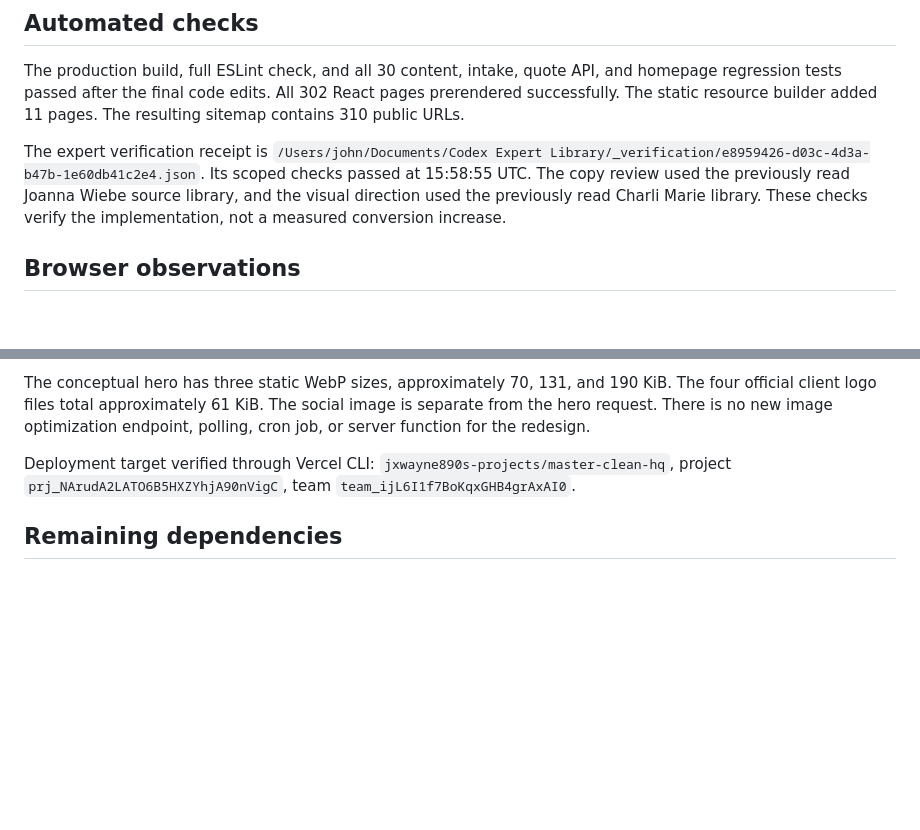
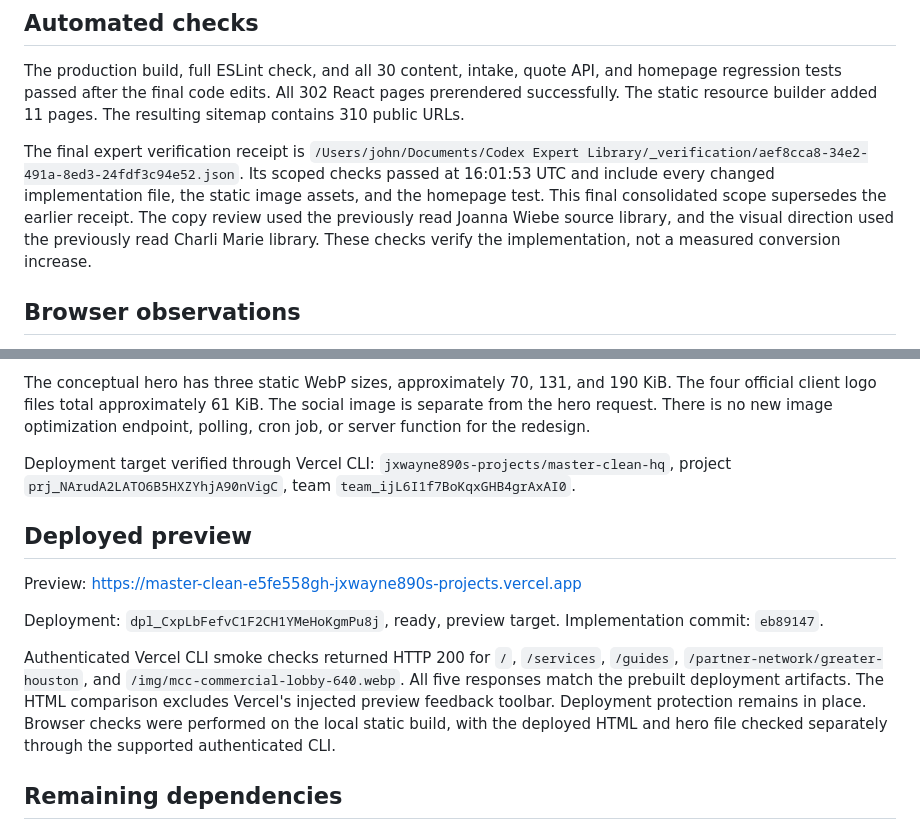
Before and after one commit to JxWayne890/MasterCleanHQ, a Markdown page: docs/redesign/verification.md, 2 parts joined by grey strips. GitHub-like rendering; blank space fills up the shorter version.

Commit message:
Record final redesign preview verification

```diff
--- a/docs/redesign/verification.md
+++ b/docs/redesign/verification.md
@@ -8,7 +8,7 @@ The homepage now leads with commercial cleaning in San Angelo and West Texas, a
 
 The production build, full ESLint check, and all 30 content, intake, quote API, and homepage regression tests passed after the final code edits. All 302 React pages prerendered successfully. The static resource builder added 11 pages. The resulting sitemap contains 310 public URLs.
 
-The expert verification receipt is `/Users/john/Documents/Codex Expert Library/_verification/e8959426-d03c-4d3a-b47b-1e60db41c2e4.json`. Its scoped checks passed at 15:58:55 UTC. The copy review used the previously read Joanna Wiebe source library, and the visual direction used the previously read Charli Marie library. These checks verify the implementation, not a measured conversion increase.
+The final expert verification receipt is `/Users/john/Documents/Codex Expert Library/_verification/aef8cca8-34e2-491a-8ed3-24fdf3c94e52.json`. Its scoped checks passed at 16:01:53 UTC and include every changed implementation file, the static image assets, and the homepage test. This final consolidated scope supersedes the earlier receipt. The copy review used the previously read Joanna Wiebe source library, and the visual direction used the previously read Charli Marie library. These checks verify the implementation, not a measured conversion increase.
 
 ## Browser observations
 
@@ -30,6 +30,14 @@ The conceptual hero has three static WebP sizes, approximately 70, 131, and 190
 
 Deployment target verified through Vercel CLI: `jxwayne890s-projects/master-clean-hq`, project `prj_NArudA2LATO6B5HXZYhjA90nVigC`, team `team_ijL6I1f7BoKqxGHB4grAxAI0`.
 
+## Deployed preview
+
+Preview: https://master-clean-e5fe558gh-jxwayne890s-projects.vercel.app
+
+Deployment: `dpl_CxpLbFefvC1F2CH1YMeHoKgmPu8j`, ready, preview target. Implementation commit: `eb89147`.
+
+Authenticated Vercel CLI smoke checks returned HTTP 200 for `/`, `/services`, `/guides`, `/partner-network/greater-houston`, and `/img/mcc-commercial-lobby-640.webp`. All five responses match the prebuilt deployment artifacts. The HTML comparison excludes Vercel's injected preview feedback toolbar. Deployment protection remains in place. Browser checks were performed on the local static build, with the deployed HTML and hero file checked separately through the supported authenticated CLI.
+
 ## Remaining dependencies
 
 The referral and internal quote notification setup still lacks `NETWORK_RESEND_API_KEY` and `NETWORK_FROM_EMAIL`. Durable referral saving was verified in the earlier preview; email delivery to John is not verified. The redesigned quote form retains the existing CRM API and does not claim a successful save without a submission identifier.
```
